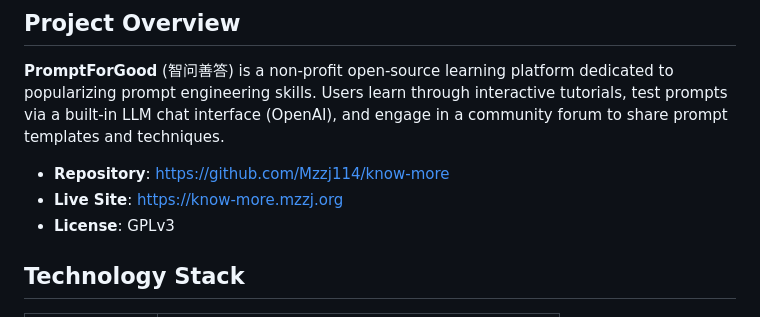
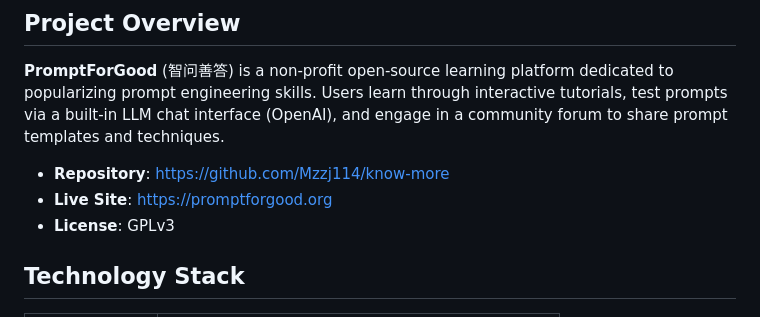
Before and after one commit to Mzzj114/know-more, a Markdown page: AGENTS.md, the part around the change. Drawn GitHub-style.

```diff
--- a/AGENTS.md
+++ b/AGENTS.md
@@ -5,7 +5,7 @@
 **PromptForGood** (智问善答) is a non-profit open-source learning platform dedicated to popularizing prompt engineering skills. Users learn through interactive tutorials, test prompts via a built-in LLM chat interface (OpenAI), and engage in a community forum to share prompt templates and techniques.
 
 - **Repository**: https://github.com/Mzzj114/know-more
-- **Live Site**: https://know-more.mzzj.org
+- **Live Site**: https://promptforgood.org
 - **License**: GPLv3
 
 ## Technology Stack
```
Also changed, not shown: README-zh.md (+2 -2 lines), README.md (+2 -2 lines).
